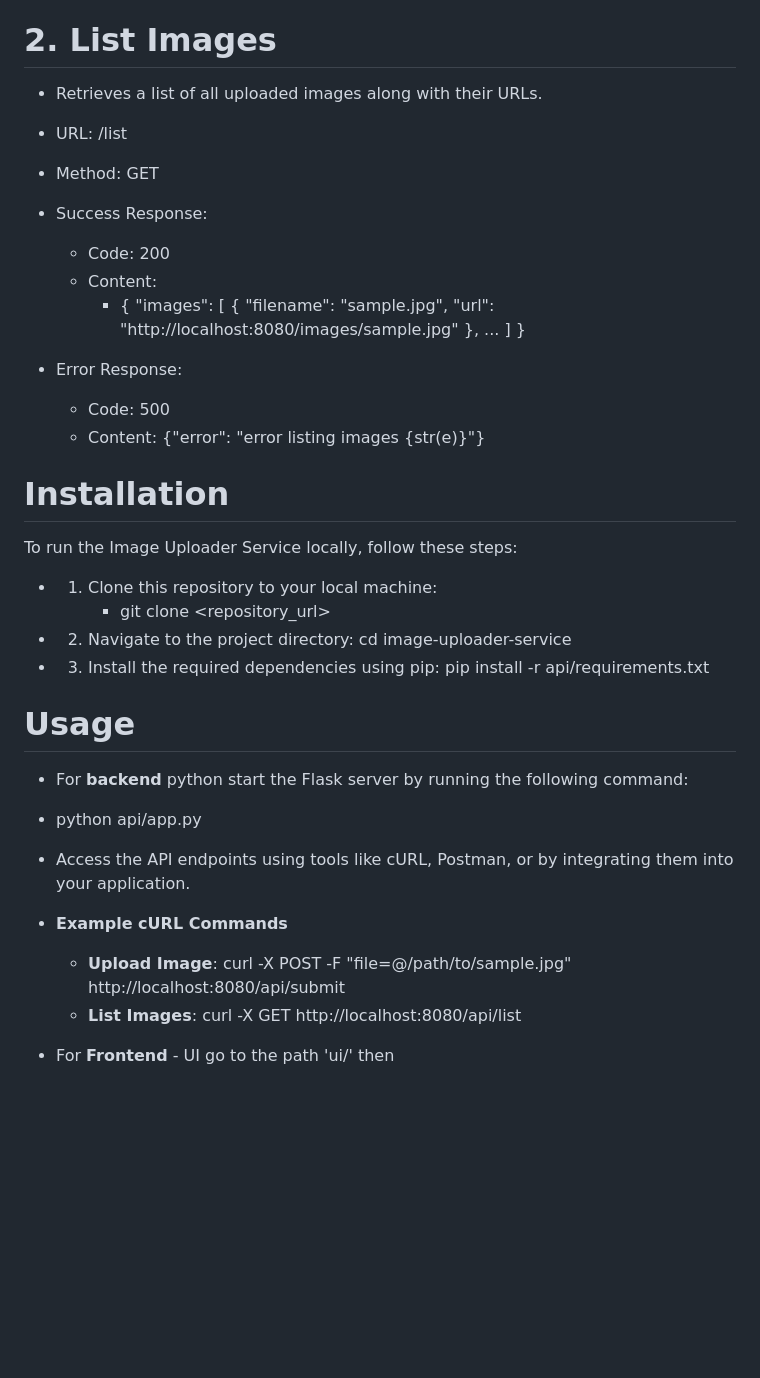
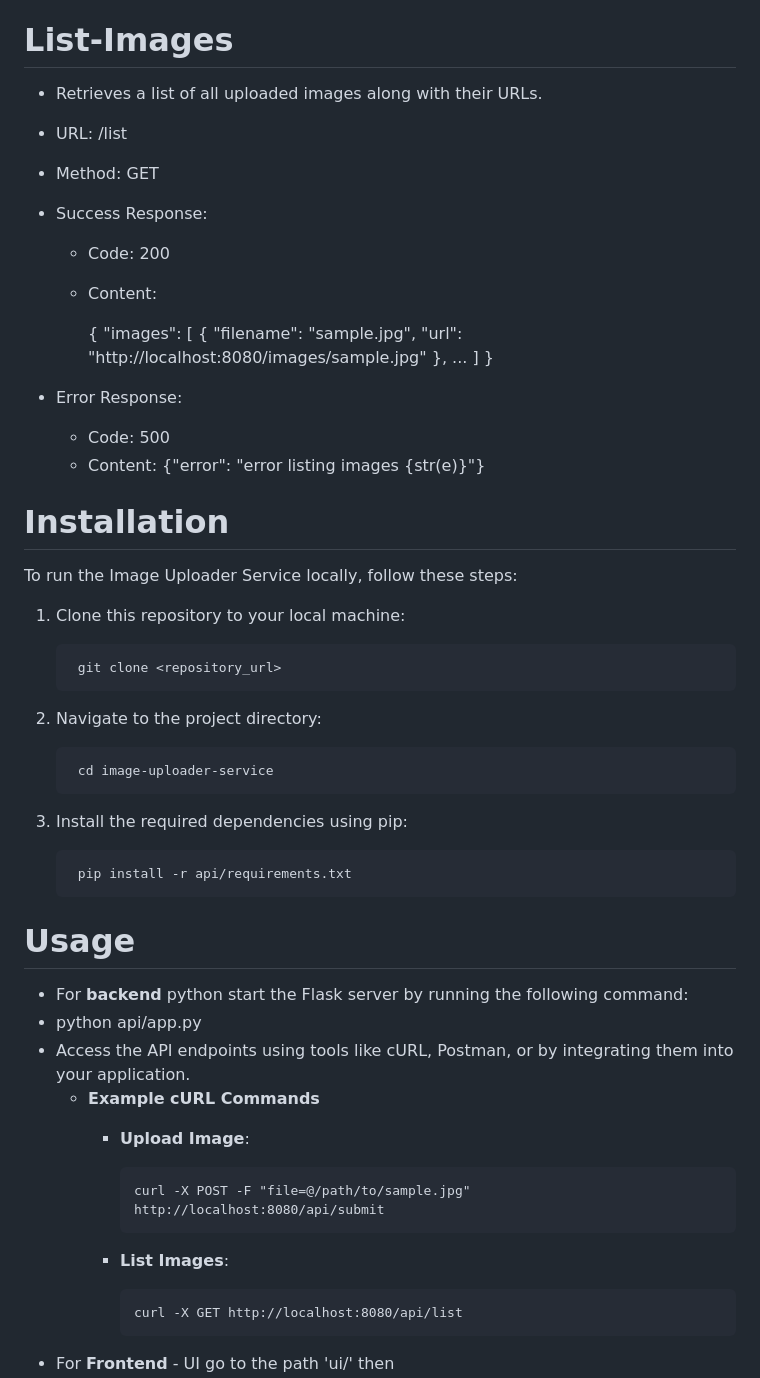
Before and after one commit to jayanta-dutta/image-uploader-service, a Markdown page: README.md, the part around the change printed below. GitHub-like rendering; blank space fills up the shorter version.

```diff
--- a/README.md
+++ b/README.md
@@ -27,7 +40,7 @@ Uploads an image to the server. The uploaded image is resized to a predefined wi
   *  Content: {"error": "no image file part in request"} or {"error": "no image file found"}
   *  Code: 500
   *  Content: {"error": "Error in resizing image: [error message]"}
-# 2. List Images
+# List-Images
 - Retrieves a list of all uploaded images along with their URLs.
 
 * URL: /list
@@ -35,7 +48,9 @@ Uploads an image to the server. The uploaded image is resized to a predefined wi
 * Success Response:
   * Code: 200
   * Content:
-    * {
+
+
+    {
       "images": [
           {
               "filename": "sample.jpg",
@@ -52,19 +67,32 @@ Uploads an image to the server. The uploaded image is resized to a predefined wi
 # Installation
 To run the Image Uploader Service locally, follow these steps:
 
-* 1. Clone this repository to your local machine:
-      * git clone <repository_url>
-* 2. Navigate to the project directory:
-     cd image-uploader-service
-* 3. Install the required dependencies using pip:
-      pip install -r api/requirements.txt
+1. Clone this repository to your local machine:
+
+
+        git clone <repository_url>
+
+2. Navigate to the project directory:
+
+        cd image-uploader-service
+
+
+3. Install the required dependencies using pip:
+
+        pip install -r api/requirements.txt
+
+
 # Usage
 * For **backend** python start the Flask server by running the following command:
 * python api/app.py
 * Access the API endpoints using tools like cURL, Postman, or by integrating them into your application.
-* **Example cURL Commands**
-  *  **Upload Image**: curl -X POST -F "file=@/path/to/sample.jpg" http://localhost:8080/api/submit
-  *  **List Images**:  curl -X GET http://localhost:8080/api/list
+  * **Example cURL Commands**
+    *  **Upload Image**:
+
+           curl -X POST -F "file=@/path/to/sample.jpg" http://localhost:8080/api/submit
+    *  **List Images**:
+
+           curl -X GET http://localhost:8080/api/list
 
 * For **Frontend** - UI go to the path 'ui/' then
   - Install Node.js (if not already installed)
```
Also changed, not shown: other parts of README.md (+26 -10 lines), database/database_readme.md (added, +37 -0 lines), img.png (added), uploads/UI_Page.jpg (added), 1 other file.
